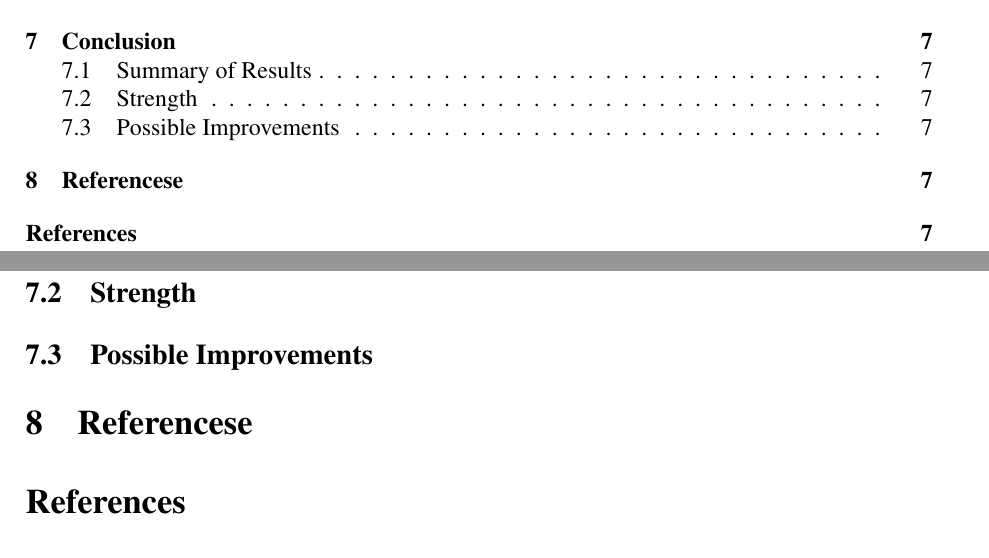
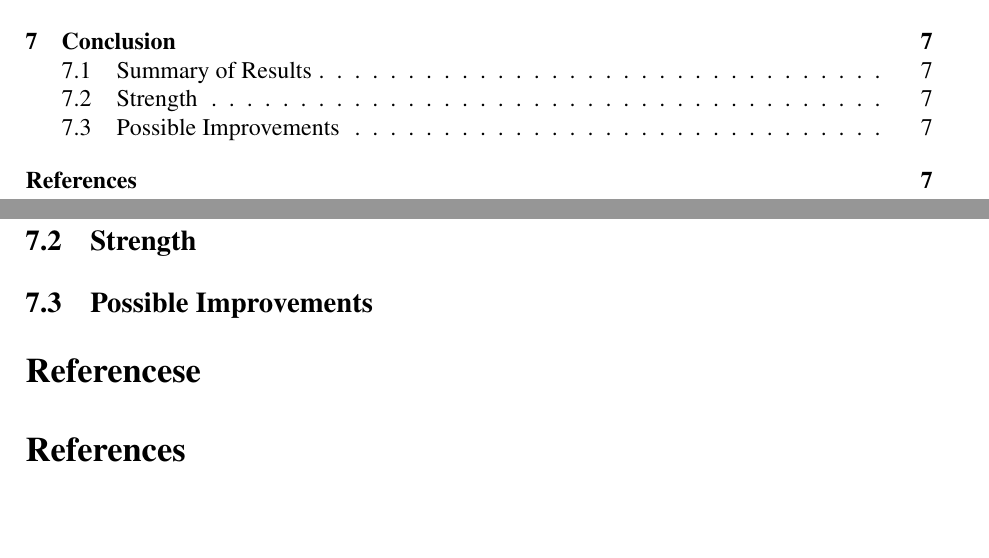
Before and after one commit to mbb0303/mcm2021, a LaTeX paper (2021A.tex, which reads Refer.tex): two parts of pages 2 and 8 of 8, joined at a grey line, cut so that both start at the same text, the shorter picture padded with empty space. Compiled offline with pdfLaTeX.

Commit message:
Add * s.t. not be counted

```diff
--- a/Refer.tex
+++ b/Refer.tex
@@ -1,4 +1,4 @@
-\section{Referencese}
+\section*{Referencese}
 \begin{thebibliography}{99}
 
     \bibitem{2}Dang, Christian K. , et al. "Temperature oscillation coupled with fungal community shifts can modulate warming effects on litter decomposition." \emph{Ecology} 90.1(2009).
```
